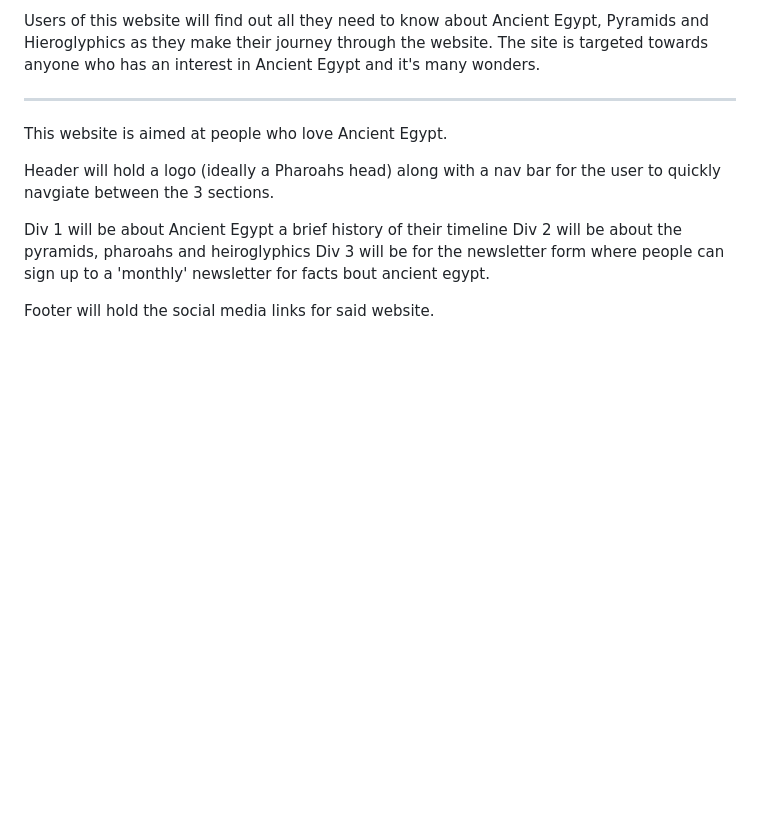
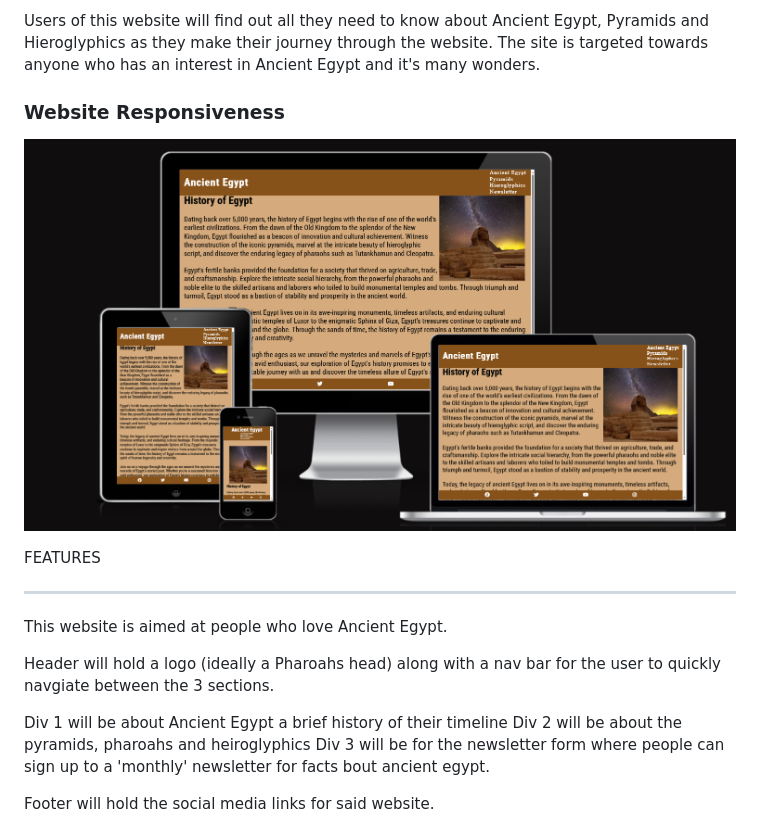
Before and after one commit to James-PriestleyDev/Ancient-Egypt, a Markdown page: README.md, the part around the change. GitHub-like rendering; pictures changed too: docs/AmI-responsive.PNG (added); blank space fills up the shorter version.

```diff
--- a/README.md
+++ b/README.md
@@ -4,6 +4,11 @@ The Ancient Egypt website is a landing page for avid historians of any age who a
 
 Users of this website will find out all they need to know about Ancient Egypt, Pyramids and Hieroglyphics as they make their journey through the website. The site is targeted towards anyone who has an interest in Ancient Egypt and it's many wonders.
 
+### Website Responsiveness
+
+![Image of my website shown through varied view ports](docs/AmI-responsive.PNG)
+
+FEATURES
 
 
 
```
Also changed, not shown: image.png (added), 2 other files.
